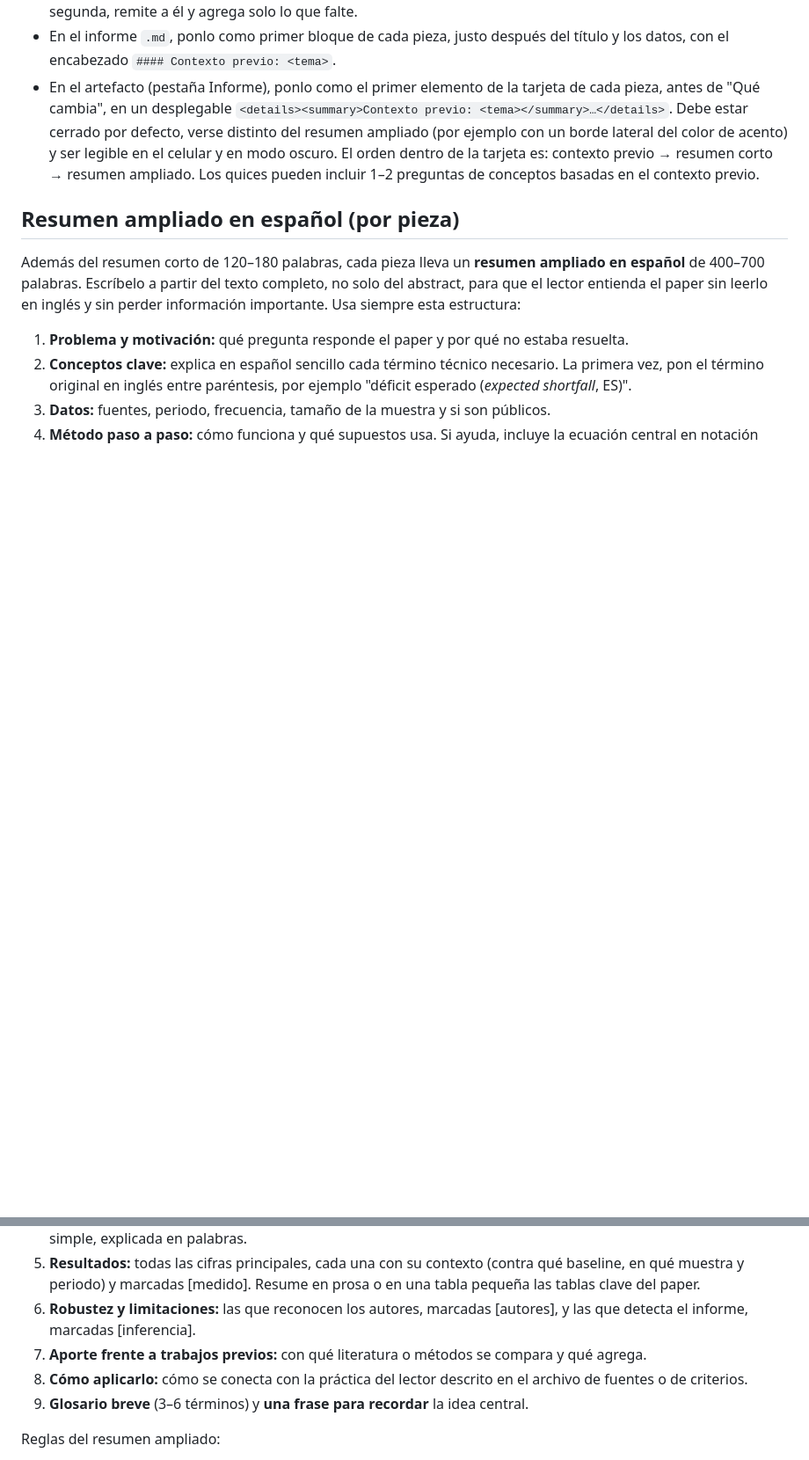
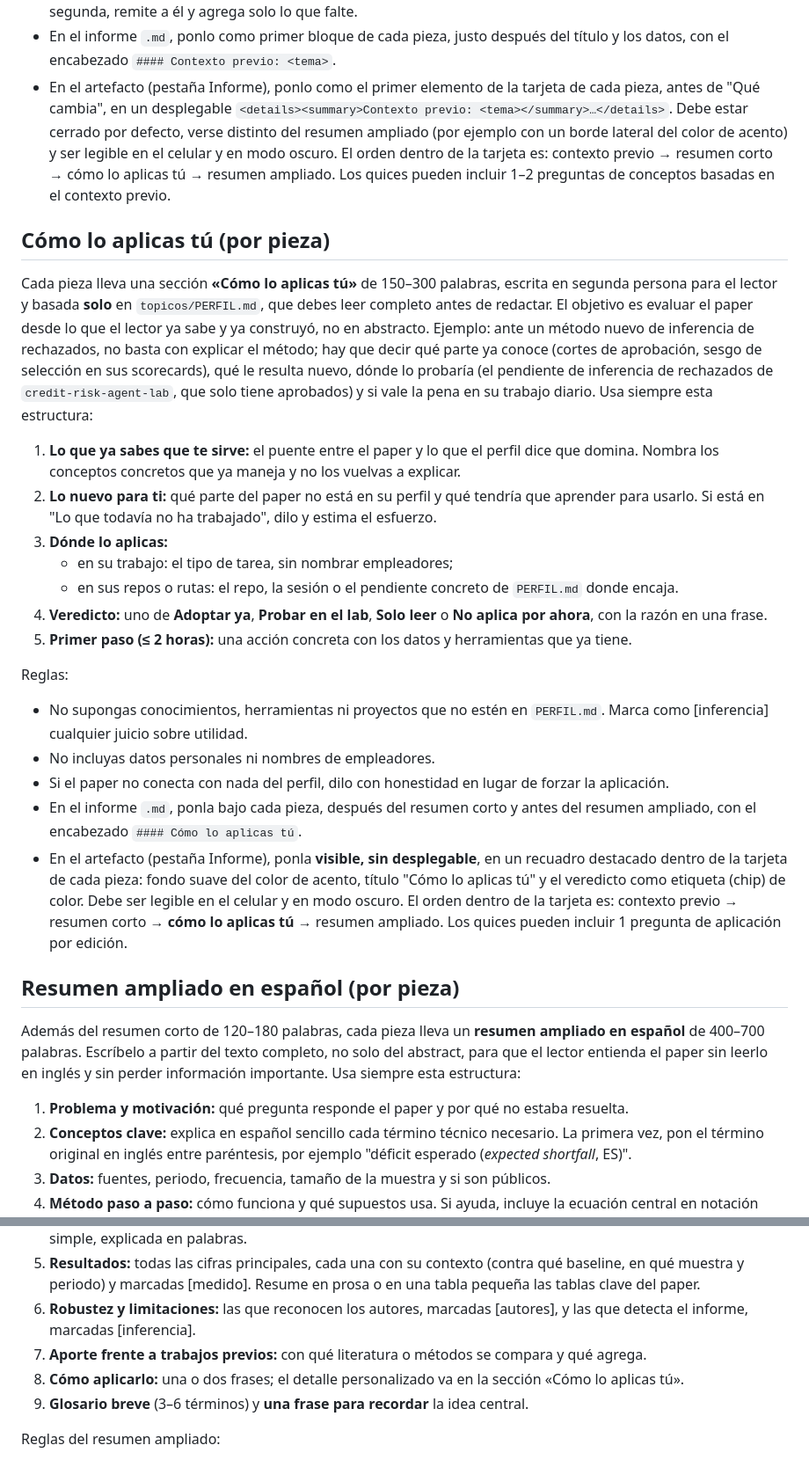
Before and after one commit to neiderolaya26/learning, a Markdown page: topicos/RUTINA.md, 2 parts joined by grey strips. Shown at 88% size. GitHub-like rendering; blank space fills up the shorter version.

```diff
--- a/topicos/RUTINA.md
+++ b/topicos/RUTINA.md
@@ -47,7 +47,26 @@ Reglas del contexto previo:
 - No inventes referencias, autores ni cifras. Si no estás seguro de una referencia, describe el enfoque sin citarla.
 - Si dos piezas de la misma edición comparten tema de fondo, escribe el contexto una vez en la primera y, en la segunda, remite a él y agrega solo lo que falte.
 - En el informe `.md`, ponlo como primer bloque de cada pieza, justo después del título y los datos, con el encabezado `#### Contexto previo: <tema>`.
-- En el artefacto (pestaña Informe), ponlo como el primer elemento de la tarjeta de cada pieza, antes de "Qué cambia", en un desplegable `<details><summary>Contexto previo: <tema></summary>…</details>`. Debe estar cerrado por defecto, verse distinto del resumen ampliado (por ejemplo con un borde lateral del color de acento) y ser legible en el celular y en modo oscuro. El orden dentro de la tarjeta es: contexto previo → resumen corto → resumen ampliado. Los quices pueden incluir 1–2 preguntas de conceptos basadas en el contexto previo.
+- En el artefacto (pestaña Informe), ponlo como el primer elemento de la tarjeta de cada pieza, antes de "Qué cambia", en un desplegable `<details><summary>Contexto previo: <tema></summary>…</details>`. Debe estar cerrado por defecto, verse distinto del resumen ampliado (por ejemplo con un borde lateral del color de acento) y ser legible en el celular y en modo oscuro. El orden dentro de la tarjeta es: contexto previo → resumen corto → cómo lo aplicas tú → resumen ampliado. Los quices pueden incluir 1–2 preguntas de conceptos basadas en el contexto previo.
+
+## Cómo lo aplicas tú (por pieza)
+
+Cada pieza lleva una sección **«Cómo lo aplicas tú»** de 150–300 palabras, escrita en segunda persona para el lector y basada **solo** en `topicos/PERFIL.md`, que debes leer completo antes de redactar. El objetivo es evaluar el paper desde lo que el lector ya sabe y ya construyó, no en abstracto. Ejemplo: ante un método nuevo de inferencia de rechazados, no basta con explicar el método; hay que decir qué parte ya conoce (cortes de aprobación, sesgo de selección en sus scorecards), qué le resulta nuevo, dónde lo probaría (el pendiente de inferencia de rechazados de `credit-risk-agent-lab`, que solo tiene aprobados) y si vale la pena en su trabajo diario. Usa siempre esta estructura:
+
+1. **Lo que ya sabes que te sirve:** el puente entre el paper y lo que el perfil dice que domina. Nombra los conceptos concretos que ya maneja y no los vuelvas a explicar.
+2. **Lo nuevo para ti:** qué parte del paper no está en su perfil y qué tendría que aprender para usarlo. Si está en "Lo que todavía no ha trabajado", dilo y estima el esfuerzo.
+3. **Dónde lo aplicas:**
+   - en su trabajo: el tipo de tarea, sin nombrar empleadores;
+   - en sus repos o rutas: el repo, la sesión o el pendiente concreto de `PERFIL.md` donde encaja.
+4. **Veredicto:** uno de **Adoptar ya**, **Probar en el lab**, **Solo leer** o **No aplica por ahora**, con la razón en una frase.
+5. **Primer paso (≤ 2 horas):** una acción concreta con los datos y herramientas que ya tiene.
+
+Reglas:
+- No supongas conocimientos, herramientas ni proyectos que no estén en `PERFIL.md`. Marca como [inferencia] cualquier juicio sobre utilidad.
+- No incluyas datos personales ni nombres de empleadores.
+- Si el paper no conecta con nada del perfil, dilo con honestidad en lugar de forzar la aplicación.
+- En el informe `.md`, ponla bajo cada pieza, después del resumen corto y antes del resumen ampliado, con el encabezado `#### Cómo lo aplicas tú`.
+- En el artefacto (pestaña Informe), ponla **visible, sin desplegable**, en un recuadro destacado dentro de la tarjeta de cada pieza: fondo suave del color de acento, título "Cómo lo aplicas tú" y el veredicto como etiqueta (chip) de color. Debe ser legible en el celular y en modo oscuro. El orden dentro de la tarjeta es: contexto previo → resumen corto → **cómo lo aplicas tú** → resumen ampliado. Los quices pueden incluir 1 pregunta de aplicación por edición.
 
 ## Resumen ampliado en español (por pieza)
 
@@ -60,7 +79,7 @@ Además del resumen corto de 120–180 palabras, cada pieza lleva un **resumen a
 5. **Resultados:** todas las cifras principales, cada una con su contexto (contra qué baseline, en qué muestra y periodo) y marcadas [medido]. Resume en prosa o en una tabla pequeña las tablas clave del paper.
 6. **Robustez y limitaciones:** las que reconocen los autores, marcadas [autores], y las que detecta el informe, marcadas [inferencia].
 7. **Aporte frente a trabajos previos:** con qué literatura o métodos se compara y qué agrega.
-8. **Cómo aplicarlo:** cómo se conecta con la práctica del lector descrito en el archivo de fuentes o de criterios.
+8. **Cómo aplicarlo:** una o dos frases; el detalle personalizado va en la sección «Cómo lo aplicas tú».
 9. **Glosario breve** (3–6 términos) y **una frase para recordar** la idea central.
 
 Reglas del resumen ampliado:
```
Also changed, not shown: other parts of topicos/RUTINA.md (+2 -2 lines), topicos/ai-engineering/RUTINA.md (+22 -3 lines).
